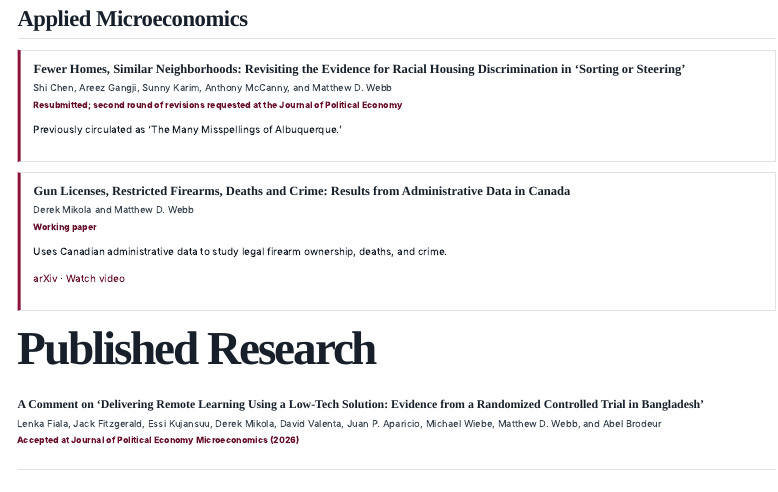
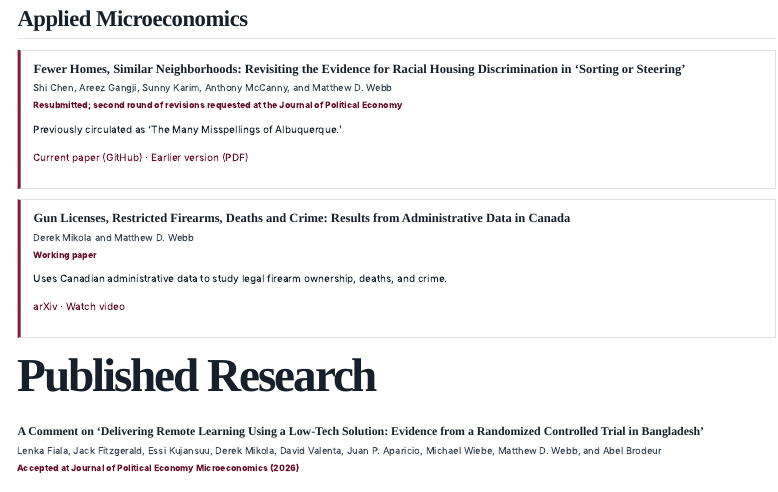
Before and after one commit to mattdwebb/mattdwebb.github.io, a Quarto document (research.qmd): the page in a window 1100 px wide, from 1250 px down. Rendered offline with R 4.5, knitr and Pandoc in place of Quarto, with nearby package versions; menus at the side of the page are left out.

Commit message:
Add current and earlier housing paper links and refresh CV

```diff
--- a/research.qmd
+++ b/research.qmd
@@ -82,6 +82,8 @@ Develops UN-DID methods for estimating treatment effects when data held in separ
 <p class="status-line">Resubmitted; second round of revisions requested at the Journal of Political Economy</p>
 
 Previously circulated as 'The Many Misspellings of Albuquerque.'
+
+[Current paper (GitHub)](https://github.com/SunnyRKarim/HUD-paper) · [Earlier version (PDF)](https://www.econstor.eu/bitstream/10419/286601/1/I4R-DP108.pdf)
 :::
 
 ::: {.research-item}
```
Also changed, not shown: data/research.json, files/webb_CV.pdf.
